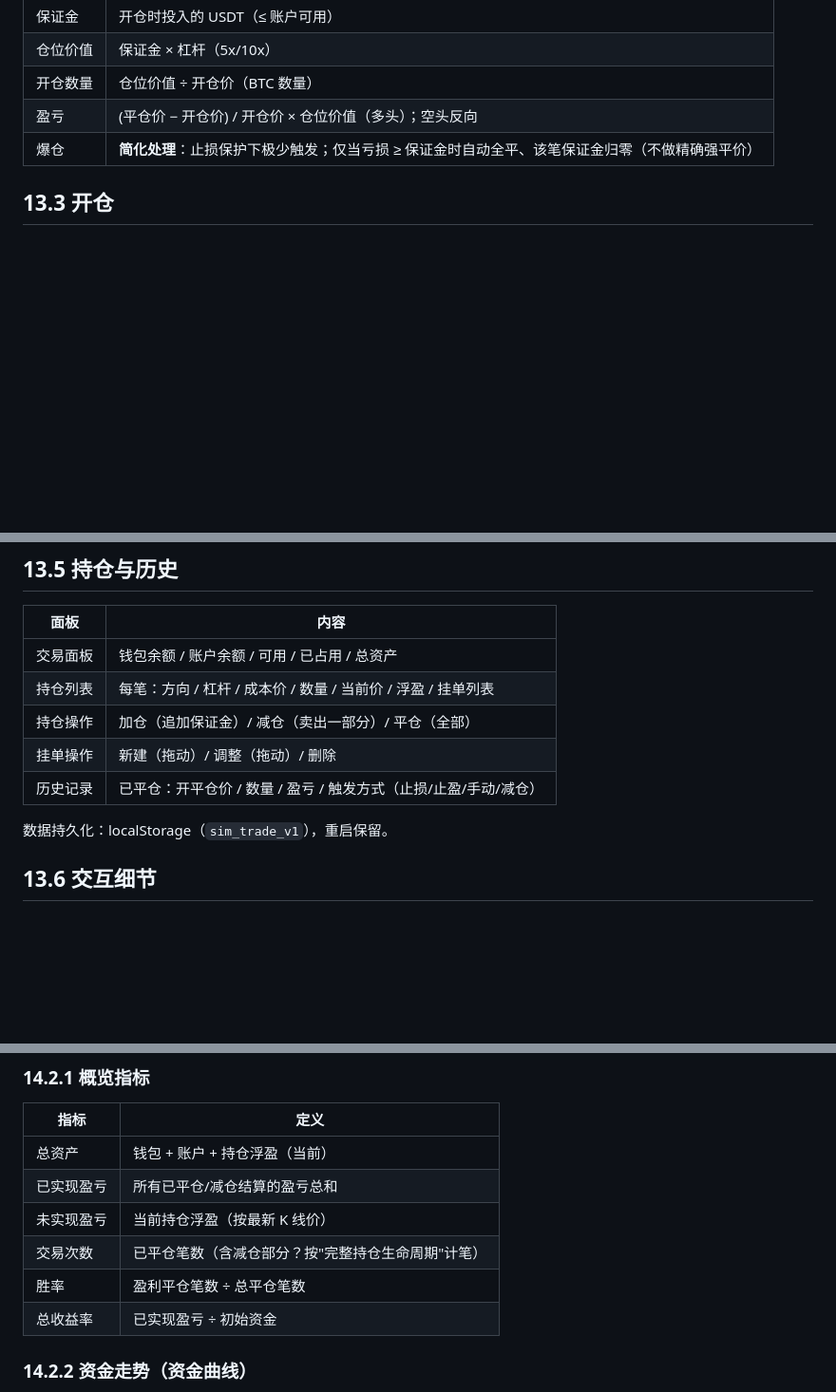
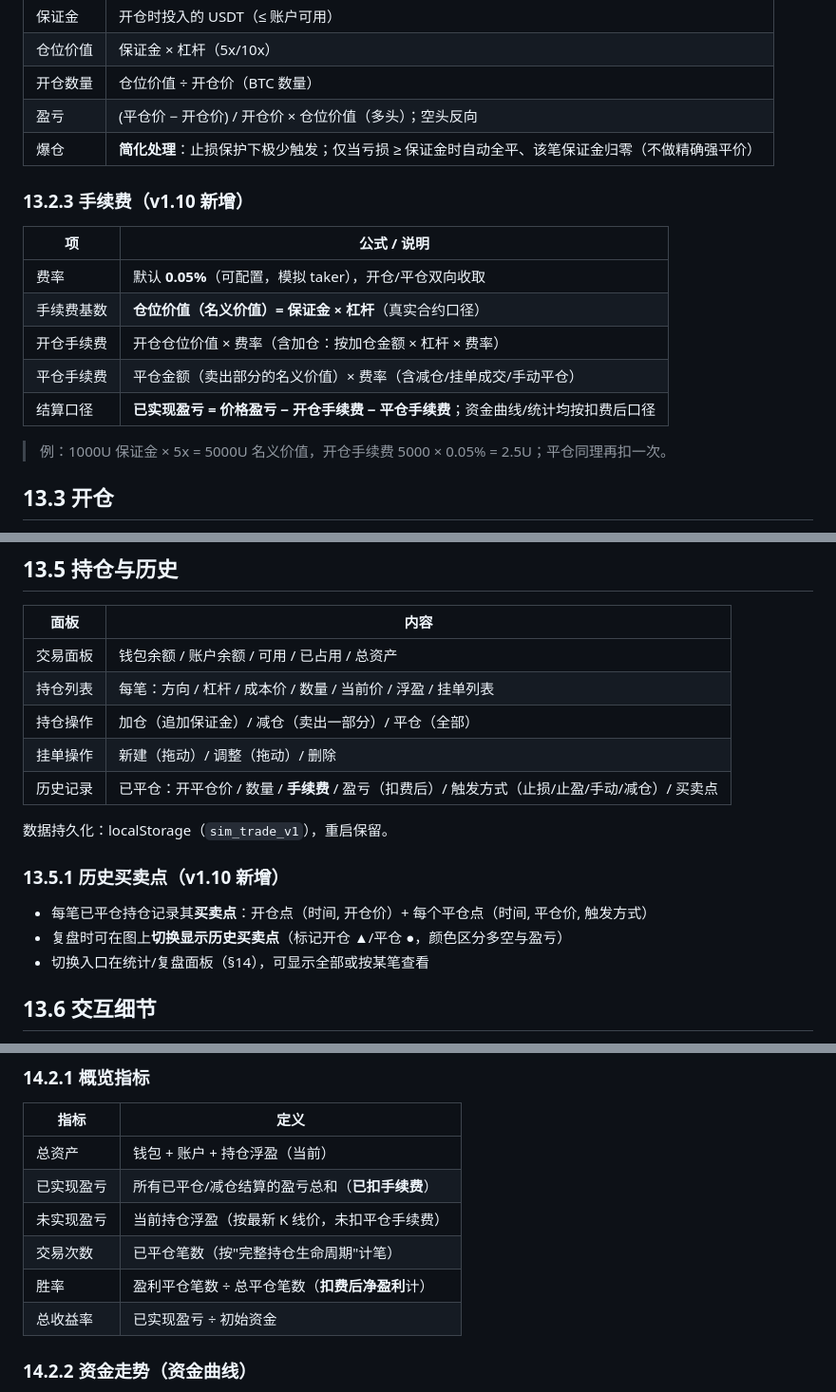
Before and after one commit to sdlyingyong/btc-timeslicer, a Markdown page: PRD.md, 3 parts joined by grey strips. Shown at 95% size. Drawn GitHub-style; blank space fills up the shorter version.

```diff
--- a/PRD.md
+++ b/PRD.md
@@ -715,6 +716,18 @@ viewStart = Math.round(Math.floor(viewStart / bkt) * bkt);     // ← 桶对齐
 | 盈亏 | (平仓价 − 开仓价) / 开仓价 × 仓位价值（多头）；空头反向 |
 | 爆仓 | **简化处理**：止损保护下极少触发；仅当亏损 ≥ 保证金时自动全平、该笔保证金归零（不做精确强平价） |
 
+### 13.2.3 手续费（v1.10 新增）
+
+| 项 | 公式 / 说明 |
+|---|---|
+| 费率 | 默认 **0.05%**（可配置，模拟 taker），开仓/平仓双向收取 |
+| 手续费基数 | **仓位价值（名义价值）= 保证金 × 杠杆**（真实合约口径） |
+| 开仓手续费 | 开仓仓位价值 × 费率（含加仓：按加仓金额 × 杠杆 × 费率） |
+| 平仓手续费 | 平仓金额（卖出部分的名义价值）× 费率（含减仓/挂单成交/手动平仓） |
+| 结算口径 | **已实现盈亏 = 价格盈亏 − 开仓手续费 − 平仓手续费**；资金曲线/统计均按扣费后口径 |
+
+> 例：1000U 保证金 × 5x = 5000U 名义价值，开仓手续费 5000 × 0.05% = 2.5U；平仓同理再扣一次。
+
 ## 13.3 开仓
 
 1. **开仓价 = 当前视图最新一根 K 线的收盘价**（无需点选 K 线）
@@ -773,9 +786,15 @@ viewStart = Math.round(Math.floor(viewStart / bkt) * bkt);     // ← 桶对齐
 | 持仓列表 | 每笔：方向 / 杠杆 / 成本价 / 数量 / 当前价 / 浮盈 / 挂单列表 |
 | 持仓操作 | 加仓（追加保证金）/ 减仓（卖出一部分）/ 平仓（全部） |
 | 挂单操作 | 新建（拖动）/ 调整（拖动）/ 删除 |
-| 历史记录 | 已平仓：开平仓价 / 数量 / 盈亏 / 触发方式（止损/止盈/手动/减仓） |
+| 历史记录 | 已平仓：开平仓价 / 数量 / **手续费** / 盈亏（扣费后）/ 触发方式（止损/止盈/手动/减仓）/ 买卖点 |
 
 数据持久化：localStorage（`sim_trade_v1`），重启保留。
+
+### 13.5.1 历史买卖点（v1.10 新增）
+
+- 每笔已平仓持仓记录其**买卖点**：开仓点（时间, 开仓价）+ 每个平仓点（时间, 平仓价, 触发方式）
+- 复盘时可在图上**切换显示历史买卖点**（标记开仓 ▲/平仓 ●，颜色区分多空与盈亏）
+- 切换入口在统计/复盘面板（§14），可显示全部或按某笔查看
 
 ## 13.6 交互细节
 
@@ -861,10 +880,10 @@ viewStart = Math.round(Math.floor(viewStart / bkt) * bkt);     // ← 桶对齐
 | 指标 | 定义 |
 |---|---|
 | 总资产 | 钱包 + 账户 + 持仓浮盈（当前） |
-| 已实现盈亏 | 所有已平仓/减仓结算的盈亏总和 |
-| 未实现盈亏 | 当前持仓浮盈（按最新 K 线价） |
-| 交易次数 | 已平仓笔数（含减仓部分？按"完整持仓生命周期"计笔） |
-| 胜率 | 盈利平仓笔数 ÷ 总平仓笔数 |
+| 已实现盈亏 | 所有已平仓/减仓结算的盈亏总和（**已扣手续费**） |
+| 未实现盈亏 | 当前持仓浮盈（按最新 K 线价，未扣平仓手续费） |
+| 交易次数 | 已平仓笔数（按"完整持仓生命周期"计笔） |
+| 胜率 | 盈利平仓笔数 ÷ 总平仓笔数（**扣费后净盈利**计） |
 | 总收益率 | 已实现盈亏 ÷ 初始资金 |
 
 ### 14.2.2 资金走势（资金曲线）
```
Also changed, not shown: other parts of PRD.md (+27 -15 lines).
